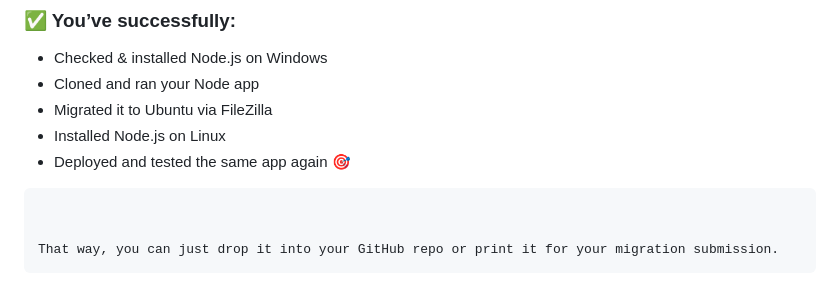
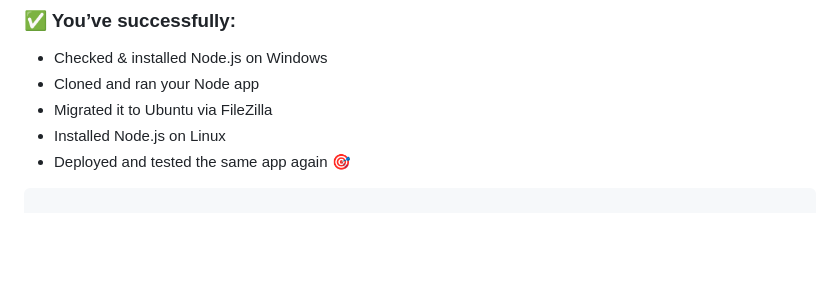
Before and after one commit to prathmesh-ghatmal/simple-nodeapp, a Markdown page: README.md, the part around the change. Rendered like a GitHub page; blank space fills up the shorter version.

Commit message:
Remove migration submission instructions from README
Removed instructions for dropping the file into a GitHub repo or printing it for migration submission.

````diff
--- a/README.md
+++ b/README.md
@@ -246,7 +246,3 @@ http://localhost:5000
 * Deployed and tested the same app again 🎯
 
 ```
-
-
-That way, you can just drop it into your GitHub repo or print it for your migration submission.
-```
````
